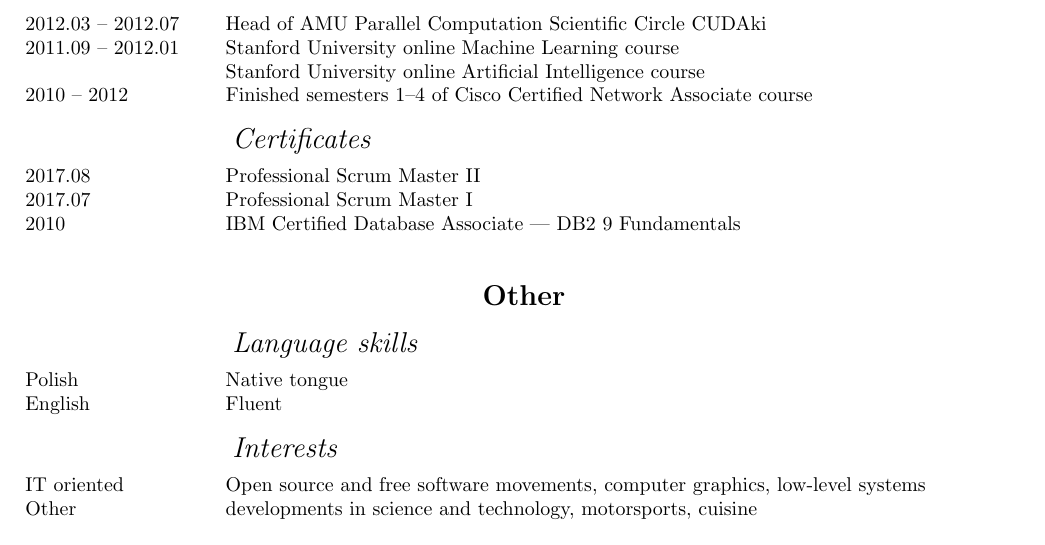
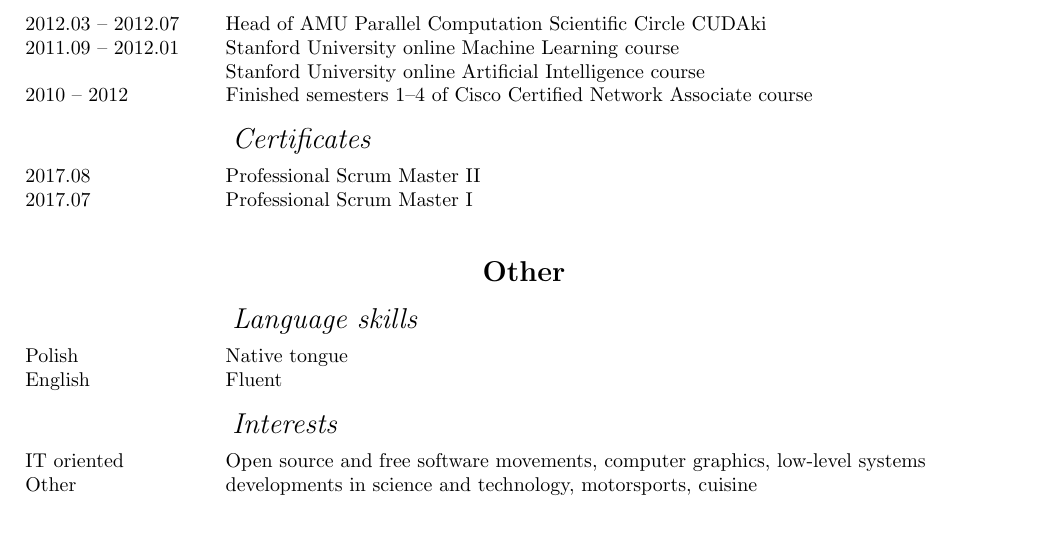
Before and after one commit to MiKom/resume, a LaTeX CV (cv.tex, which reads education.tex): part of page 2 of 2, cut so that both start at the same text. Compiled offline with pdfLaTeX.

Commit message:
Remove info about DB2 cert
It makes English version fit in one less page

```diff
--- a/education.tex
+++ b/education.tex
@@ -53,6 +53,6 @@
 	Professional Scrum Master II
 \entry*[2017.07]
 	Professional Scrum Master I
-\entry*[2010]
-	IBM Certified Database Associate --- DB2 9 Fundamentals
+%\entry*[2010]
+%	IBM Certified Database Associate --- DB2 9 Fundamentals
 \end{rubric}
```
